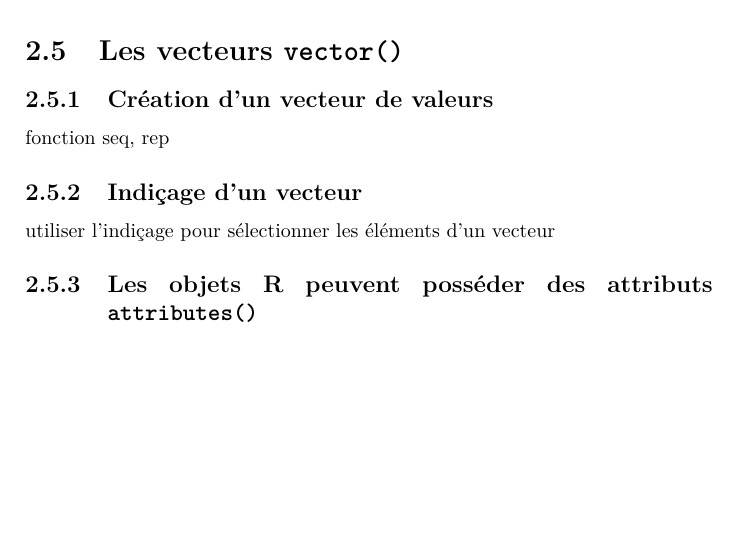
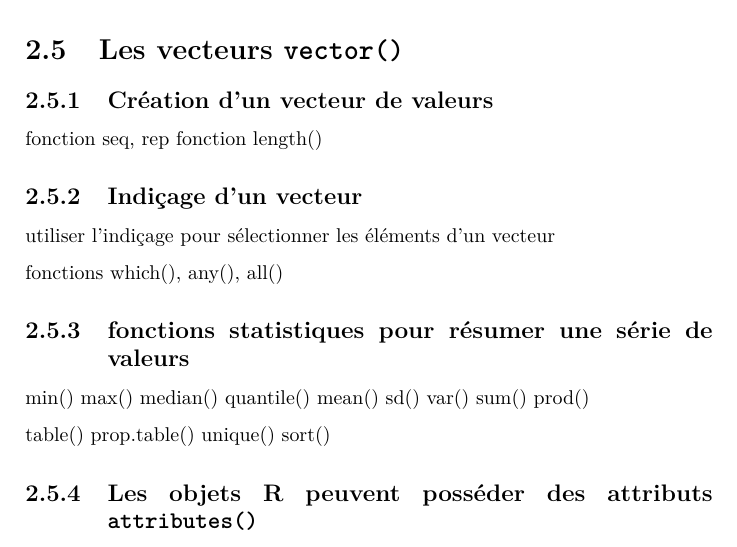
Before and after one commit to benoitlepage/formationR, a LaTeX book (docs/_main.tex): part of page 24 of 24 before the commit and part of page 24 of 25 after it, cut so that both start at the same text, the shorter picture padded with empty space. Compiled offline with pdfLaTeX.

Commit message:
complements objets dans R

```diff
--- a/docs/_main.tex
+++ b/docs/_main.tex
@@ -1067,10 +1067,24 @@ a & b & a OU EXCLUSIF b \\
 \subsection{Création d'un vecteur de valeurs}\label{cruxe9ation-dun-vecteur-de-valeurs}
 
 fonction seq, rep
+fonction length()
 
 \subsection{Indiçage d'un vecteur}\label{indiuxe7age-dun-vecteur}
 
 utiliser l'indiçage pour sélectionner les éléments d'un vecteur
+
+fonctions which(), any(), all()
+
+\subsection{fonctions statistiques pour résumer une série de valeurs}\label{fonctions-statistiques-pour-ruxe9sumer-une-suxe9rie-de-valeurs}
+
+min() max() median() quantile()
+mean() sd() var()
+sum() prod()
+
+table()
+prop.table()
+unique()
+sort()
 
 \subsection{\texorpdfstring{Les objets R peuvent posséder des attributs \texttt{attributes()}}{Les objets R peuvent posséder des attributs attributes()}}\label{les-objets-r-peuvent-possuxe9der-des-attributs-attributes}
 
```
Also changed, not shown: docs/reference-keys.txt (+1 -0 lines), docs/_main.pdf, 6 other files.
